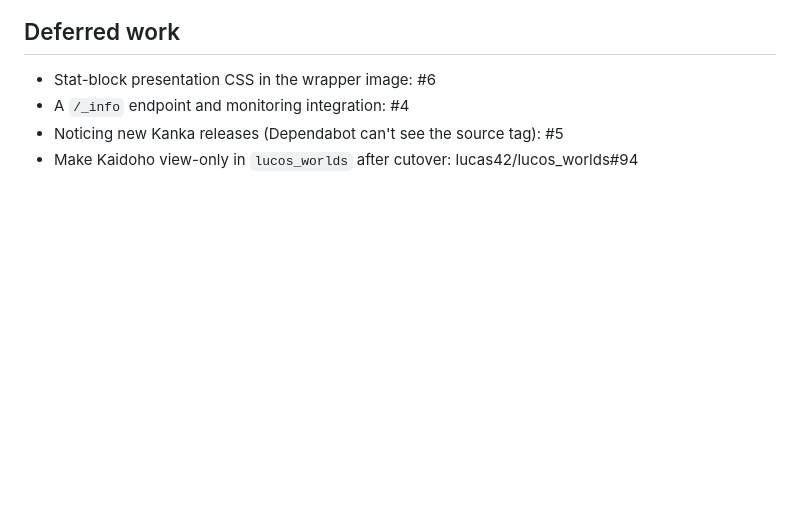
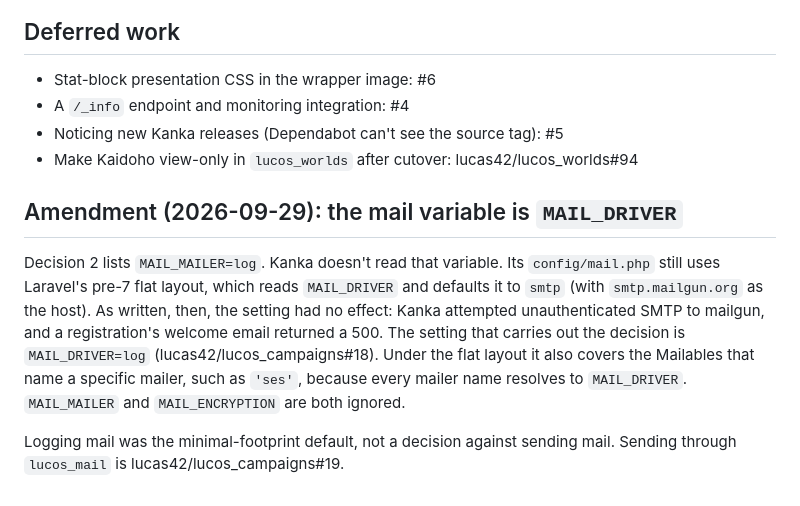
Before and after one commit to lucas42/lucos_campaigns, a Markdown page: docs/adr/0001-adopt-self-hosted-kanka.md, the part around the change. Drawn GitHub-style; blank space fills up the shorter version.

Commit message:
ADR-0001: amend the mail setting to MAIL_DRIVER, the variable Kanka reads
Decision 2 named MAIL_MAILER=log, which Kanka's flat Laravel mail config
never reads, so the decision was never in effect until #18. Dated amendment
per the ADR standard; Decision text left intact.

```diff
--- a/docs/adr/0001-adopt-self-hosted-kanka.md
+++ b/docs/adr/0001-adopt-self-hosted-kanka.md
@@ -275,3 +275,17 @@ starting with Kaidoho.
 - A `/_info` endpoint and monitoring integration: #4
 - Noticing new Kanka releases (Dependabot can't see the source tag): #5
 - Make Kaidoho view-only in `lucos_worlds` after cutover: lucas42/lucos_worlds#94
+
+## Amendment (2026-09-29): the mail variable is `MAIL_DRIVER`
+
+Decision 2 lists `MAIL_MAILER=log`. Kanka doesn't read that variable. Its
+`config/mail.php` still uses Laravel's pre-7 flat layout, which reads `MAIL_DRIVER` and
+defaults it to `smtp` (with `smtp.mailgun.org` as the host). As written, then, the
+setting had no effect: Kanka attempted unauthenticated SMTP to mailgun, and a
+registration's welcome email returned a 500. The setting that carries out the decision is
+`MAIL_DRIVER=log` (lucas42/lucos_campaigns#18). Under the flat layout it also covers the
+Mailables that name a specific mailer, such as `'ses'`, because every mailer name
+resolves to `MAIL_DRIVER`. `MAIL_MAILER` and `MAIL_ENCRYPTION` are both ignored.
+
+Logging mail was the minimal-footprint default, not a decision against sending mail.
+Sending through `lucos_mail` is lucas42/lucos_campaigns#19.
```
